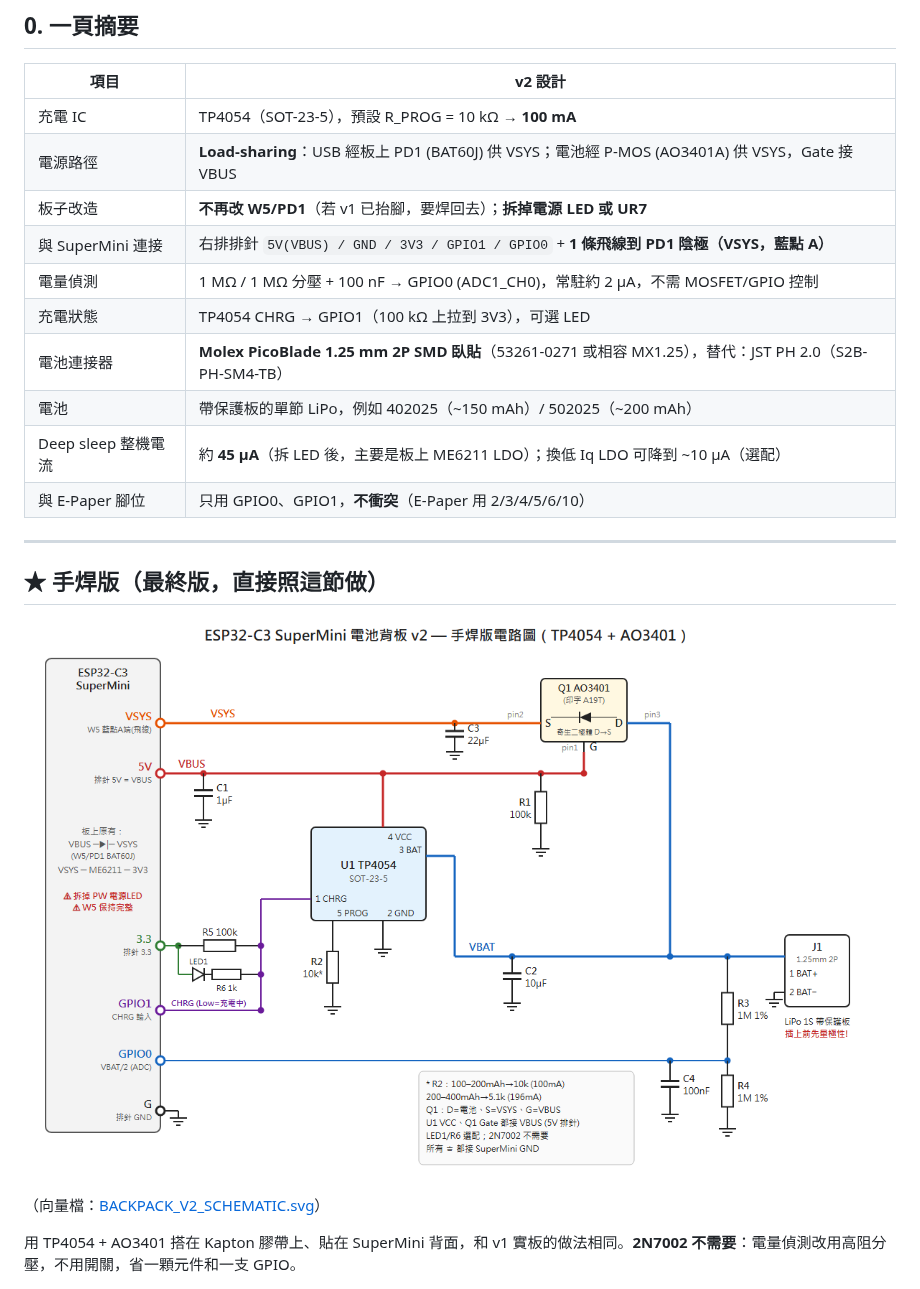
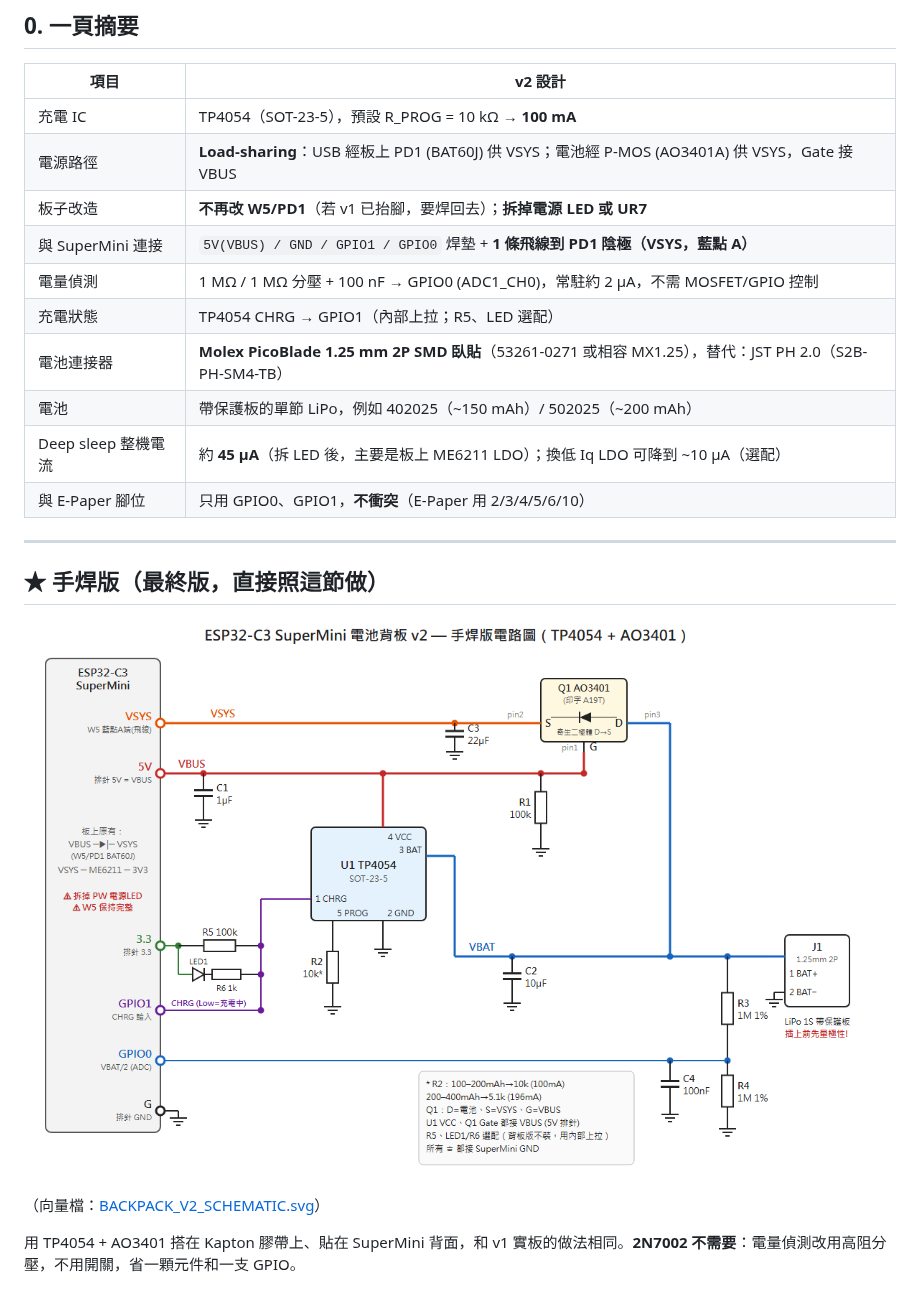
Before and after one commit to DanielYJHsieh/esp32c3, a Markdown page: battery_management/docs/BACKPACK_V2_DESIGN.md, the part around one of its changes. Rendered like a GitHub page; pictures changed too: battery_management/docs/BACKPACK_V2_SCHEMATIC.png.

```diff
--- a/battery_management/docs/BACKPACK_V2_DESIGN.md
+++ b/battery_management/docs/BACKPACK_V2_DESIGN.md
@@ -13,9 +13,9 @@
 | 充電 IC | TP4054（SOT-23-5），預設 R_PROG = 10 kΩ → **100 mA** |
 | 電源路徑 | **Load-sharing**：USB 經板上 PD1 (BAT60J) 供 VSYS；電池經 P-MOS (AO3401A) 供 VSYS，Gate 接 VBUS |
 | 板子改造 | **不再改 W5/PD1**（若 v1 已抬腳，要焊回去）；**拆掉電源 LED 或 UR7** |
-| 與 SuperMini 連接 | 右排排針 `5V(VBUS) / GND / 3V3 / GPIO1 / GPIO0` + **1 條飛線到 PD1 陰極（VSYS，藍點 A）** |
+| 與 SuperMini 連接 | `5V(VBUS) / GND / GPIO1 / GPIO0` 焊墊 + **1 條飛線到 PD1 陰極（VSYS，藍點 A）** |
 | 電量偵測 | 1 MΩ / 1 MΩ 分壓 + 100 nF → GPIO0 (ADC1_CH0)，常駐約 2 µA，不需 MOSFET/GPIO 控制 |
-| 充電狀態 | TP4054 CHRG → GPIO1（100 kΩ 上拉到 3V3），可選 LED |
+| 充電狀態 | TP4054 CHRG → GPIO1（內部上拉；R5、LED 選配） |
 | 電池連接器 | **Molex PicoBlade 1.25 mm 2P SMD 臥貼**（53261-0271 或相容 MX1.25），替代：JST PH 2.0（S2B-PH-SM4-TB） |
 | 電池 | 帶保護板的單節 LiPo，例如 402025（~150 mAh）/ 502025（~200 mAh） |
 | Deep sleep 整機電流 | 約 **45 µA**（拆 LED 後，主要是板上 ME6211 LDO）；換低 Iq LDO 可降到 ~10 µA（選配） |
```
Also changed, not shown: other parts of battery_management/docs/BACKPACK_V2_DESIGN.md (+61 -2 lines), battery_management/docs/BACKPACK_V2_LAYOUT.png (added), 4 other files.
